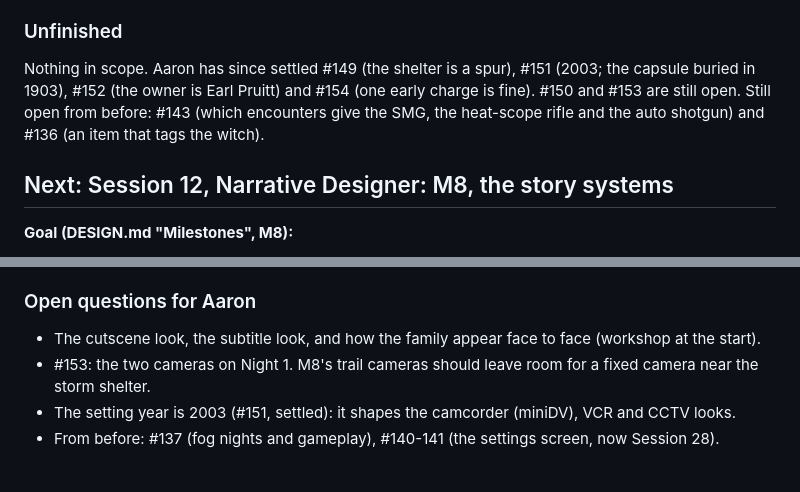
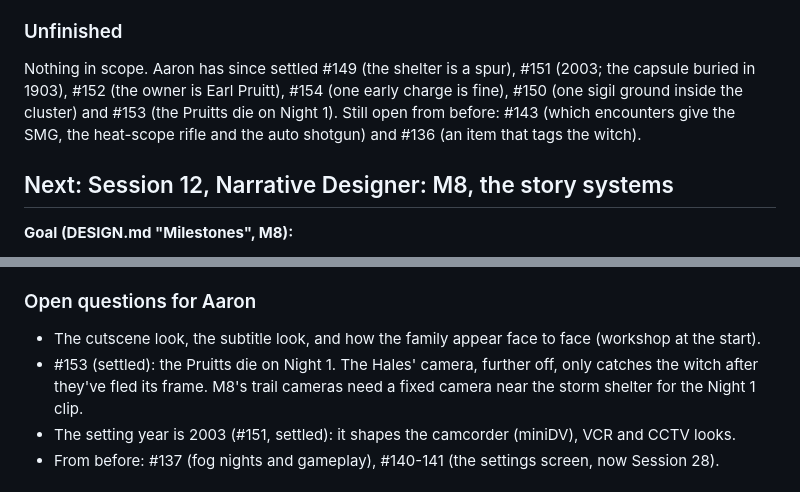
Before and after one commit to AaronUnify2/WitchHunt, a Markdown page: HANDOVER.md, 2 parts joined by grey strips. Rendered like a GitHub page.

```diff
--- a/HANDOVER.md
+++ b/HANDOVER.md
@@ -39,7 +39,7 @@ All in `docs/DESIGN.md`, four commits, each agreed with Aaron:
 
 ### Unfinished
 
-Nothing in scope. Aaron has since settled #149 (the shelter is a spur), #151 (2003; the capsule buried in 1903), #152 (the owner is Earl Pruitt) and #154 (one early charge is fine). #150 and #153 are still open. Still open from before: #143 (which encounters give the SMG, the heat-scope rifle and the auto shotgun) and #136 (an item that tags the witch).
+Nothing in scope. Aaron has since settled #149 (the shelter is a spur), #151 (2003; the capsule buried in 1903), #152 (the owner is Earl Pruitt), #154 (one early charge is fine), #150 (one sigil ground inside the cluster) and #153 (the Pruitts die on Night 1). Still open from before: #143 (which encounters give the SMG, the heat-scope rifle and the auto shotgun) and #136 (an item that tags the witch).
 
 ## Next: Session 12, Narrative Designer: M8, the story systems
 
@@ -92,7 +92,7 @@ Nothing in scope. Aaron has since settled #149 (the shelter is a spur), #151 (20
 ### Open questions for Aaron
 
 - The cutscene look, the subtitle look, and how the family appear face to face (workshop at the start).
-- #153: the two cameras on Night 1. M8's trail cameras should leave room for a fixed camera near the storm shelter.
+- #153 (settled): the Pruitts die on Night 1. The Hales' camera, further off, only catches the witch after they've fled its frame. M8's trail cameras need a fixed camera near the storm shelter for the Night 1 clip.
 - The setting year is 2003 (#151, settled): it shapes the camcorder (miniDV), VCR and CCTV looks.
 - From before: #137 (fog nights and gameplay), #140-141 (the settings screen, now Session 28).
 
```
Also changed, not shown: OPEN_QUESTIONS.md (+2 -2 lines), docs/DESIGN.md (+2 -3 lines).
